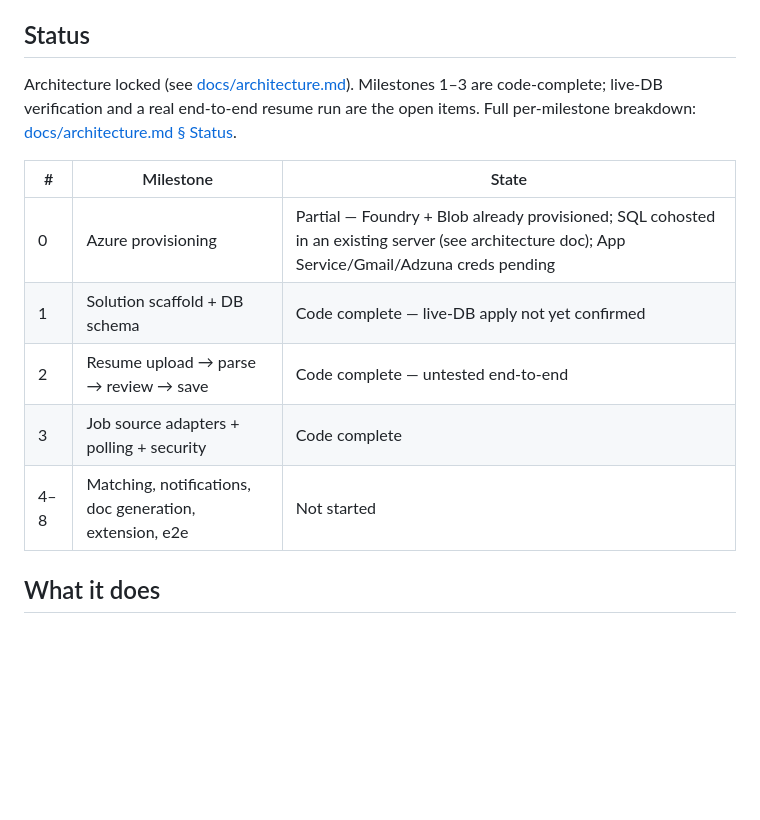
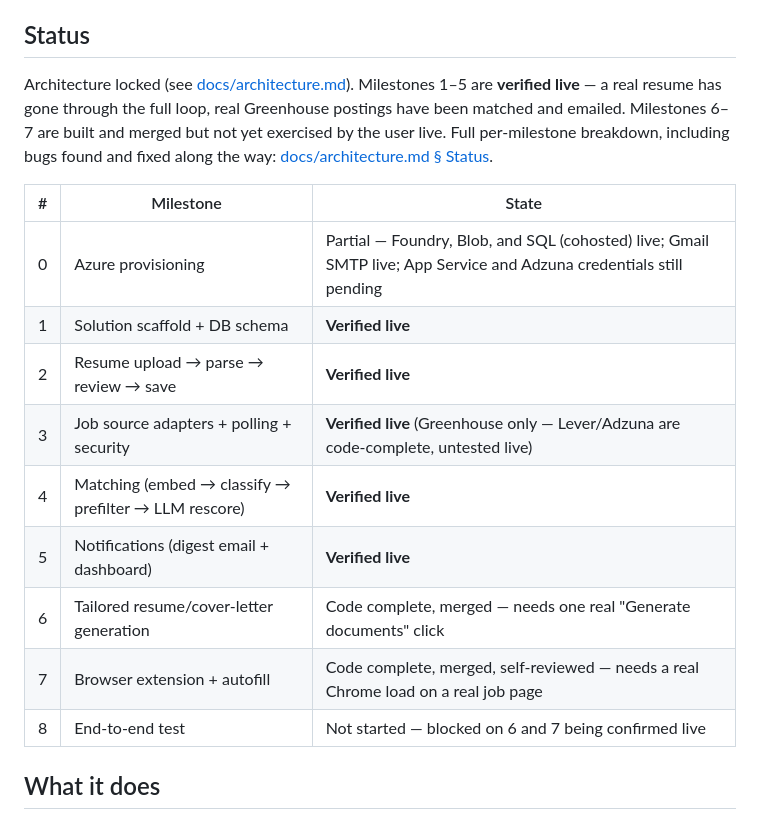
Before and after one commit to divyeshg94/JobApplyAI, a Markdown page: README.md, the part around one of its changes. GitHub-like rendering; blank space fills up the shorter version.

```diff
--- a/README.md
+++ b/README.md
@@ -4,15 +4,19 @@ AI-assisted job application pipeline: finds jobs, scores fit against your resume
 
 ## Status
 
-Architecture locked (see [docs/architecture.md](docs/architecture.md)). Milestones 1–3 are code-complete; live-DB verification and a real end-to-end resume run are the open items. Full per-milestone breakdown: [docs/architecture.md § Status](docs/architecture.md#status).
+Architecture locked (see [docs/architecture.md](docs/architecture.md)). Milestones 1–5 are **verified live** — a real resume has gone through the full loop, real Greenhouse postings have been matched and emailed. Milestones 6–7 are built and merged but not yet exercised by the user live. Full per-milestone breakdown, including bugs found and fixed along the way: [docs/architecture.md § Status](docs/architecture.md#status).
 
 | # | Milestone | State |
 |---|---|---|
-| 0 | Azure provisioning | Partial — Foundry + Blob already provisioned; SQL cohosted in an existing server (see architecture doc); App Service/Gmail/Adzuna creds pending |
-| 1 | Solution scaffold + DB schema | Code complete — live-DB apply not yet confirmed |
-| 2 | Resume upload → parse → review → save | Code complete — untested end-to-end |
-| 3 | Job source adapters + polling + security | Code complete |
-| 4–8 | Matching, notifications, doc generation, extension, e2e | Not started |
+| 0 | Azure provisioning | Partial — Foundry, Blob, and SQL (cohosted) live; Gmail SMTP live; App Service and Adzuna credentials still pending |
+| 1 | Solution scaffold + DB schema | **Verified live** |
+| 2 | Resume upload → parse → review → save | **Verified live** |
+| 3 | Job source adapters + polling + security | **Verified live** (Greenhouse only — Lever/Adzuna are code-complete, untested live) |
+| 4 | Matching (embed → classify → prefilter → LLM rescore) | **Verified live** |
+| 5 | Notifications (digest email + dashboard) | **Verified live** |
+| 6 | Tailored resume/cover-letter generation | Code complete, merged — needs one real "Generate documents" click |
+| 7 | Browser extension + autofill | Code complete, merged, self-reviewed — needs a real Chrome load on a real job page |
+| 8 | End-to-end test | Not started — blocked on 6 and 7 being confirmed live |
 
 ## What it does
 
```
Also changed, not shown: other parts of README.md (+9 -10 lines), CLAUDE.md (+2 -1 lines).
